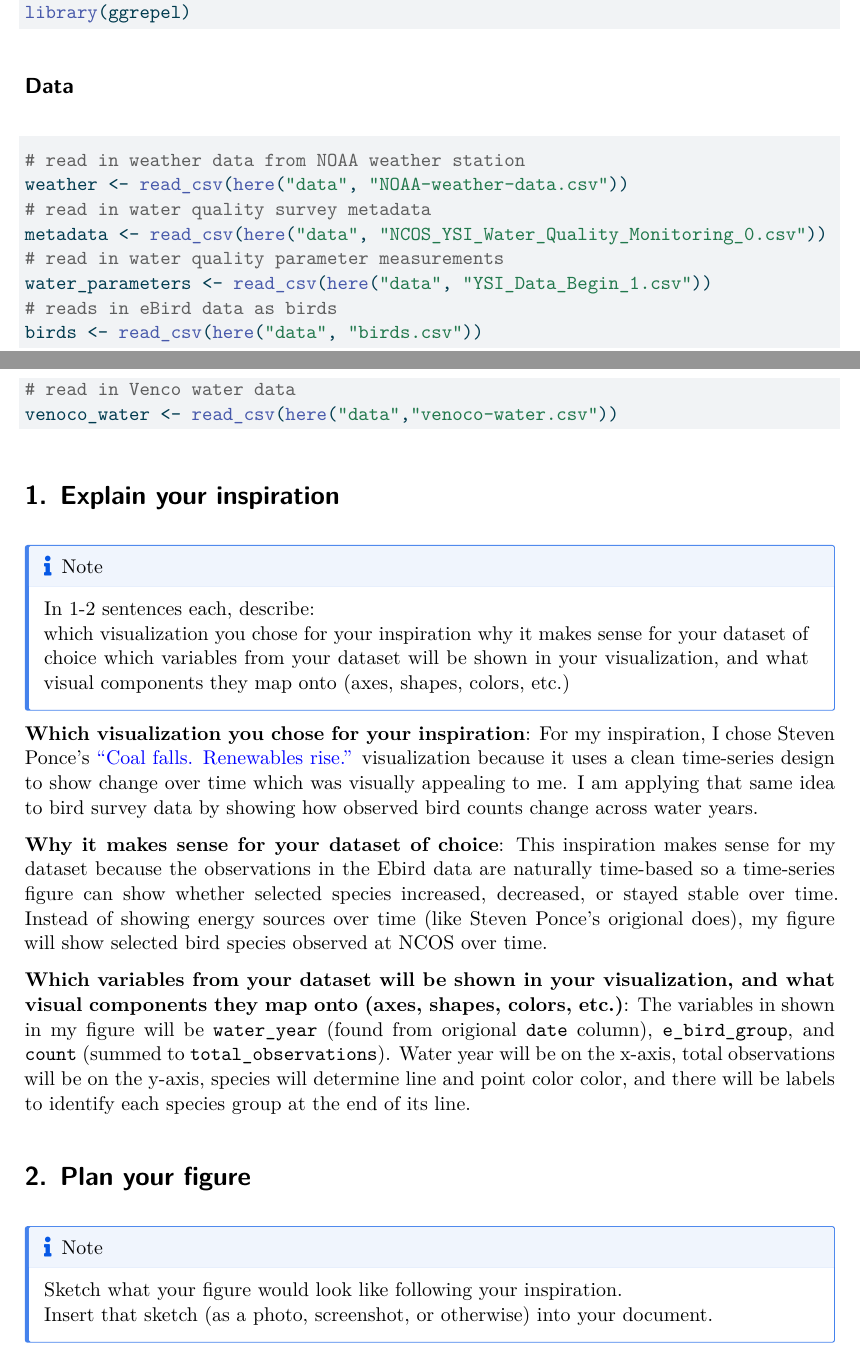
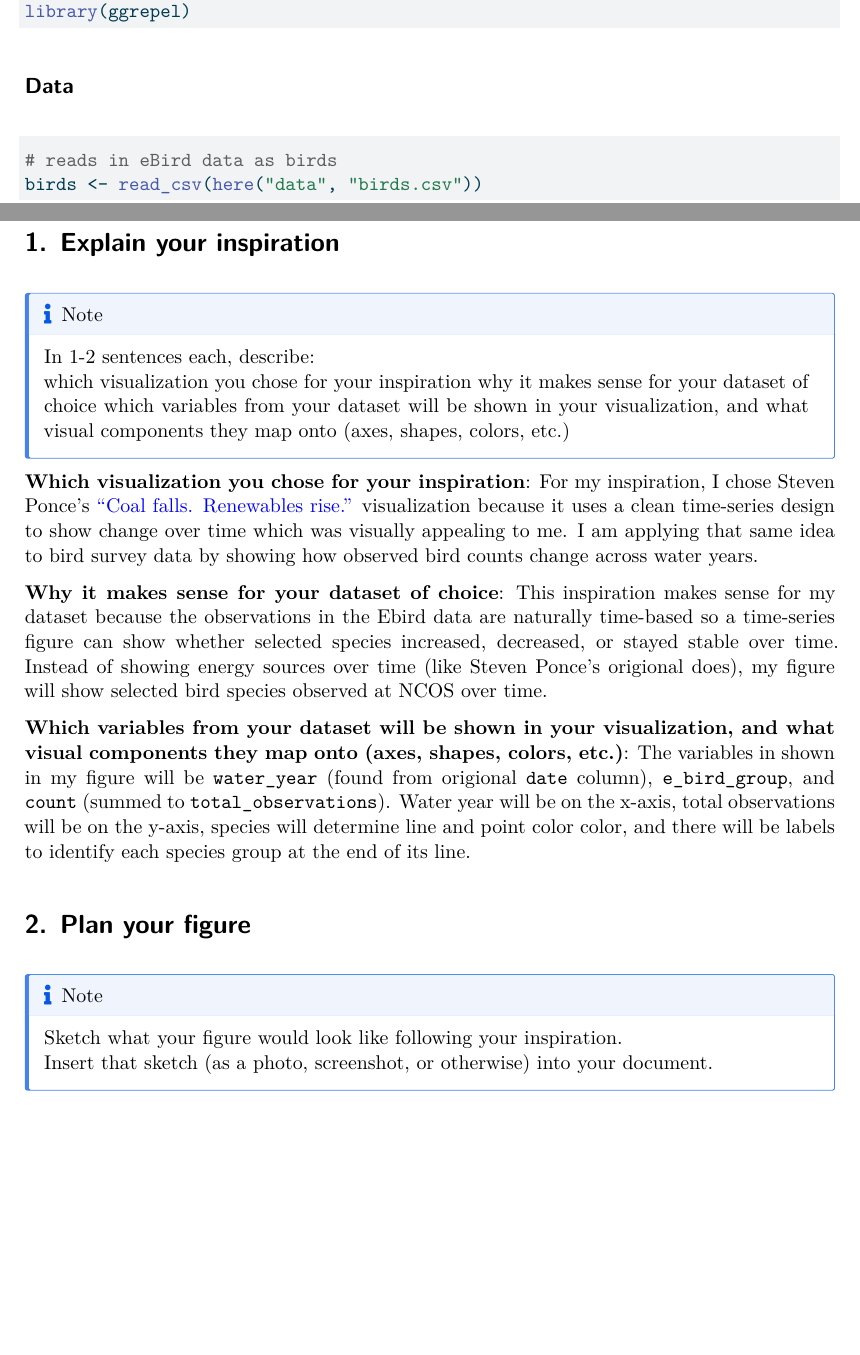
Before and after one commit to samantha-gibson05/intermediate-elective, a Quarto document (code/intermediate_elective.qmd): two parts of pages 1 and 2 of 7, joined at a grey line, cut so that both start at the same text, the shorter picture padded with empty space. The pictures show the output file code/intermediate_elective.pdf that the author committed with the source.

Commit message:
removed unused data

````diff
--- a/code/intermediate_elective.qmd
+++ b/code/intermediate_elective.qmd
@@ -30,16 +30,8 @@ library(ggrepel)
 ## Data
 ```{r}
 #| label: data
-# read in weather data from NOAA weather station
-weather <- read_csv(here("data", "NOAA-weather-data.csv"))
-# read in water quality survey metadata
-metadata <- read_csv(here("data", "NCOS_YSI_Water_Quality_Monitoring_0.csv"))
-# read in water quality parameter measurements
-water_parameters <- read_csv(here("data", "YSI_Data_Begin_1.csv"))
 # reads in eBird data as birds
 birds <- read_csv(here("data", "birds.csv"))
-# read in Venco water data
-venoco_water <- read_csv(here("data","venoco-water.csv"))
 ```
 
 # 1. Explain your inspiration
````
Also changed, not shown: code/bird_figure.png, code/intermediate_elective.pdf.
